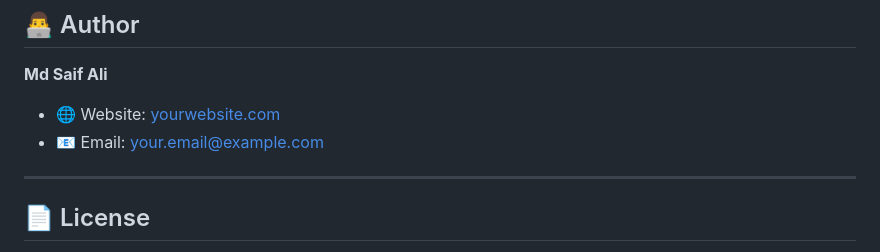
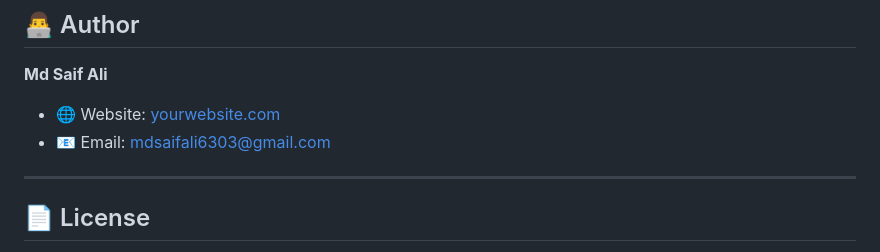
Before and after one commit to MdSaifAli063/University-Website, a Markdown page: README.md, the part around the change. GitHub-like rendering.

```diff
--- a/README.md
+++ b/README.md
@@ -282,7 +282,7 @@ If you find a bug, please open an issue with:
 **Md Saif Ali**
 
 - 🌐 Website: [yourwebsite.com](https://mdsaifali-portfolio-063.netlify.app/)
-- 📧 Email: your.email@example.com
+- 📧 Email: mdsaifali6303@gmail.com
 
 </div>
 
```
